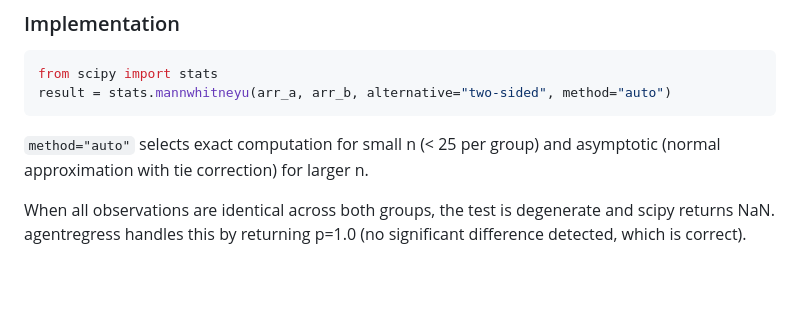
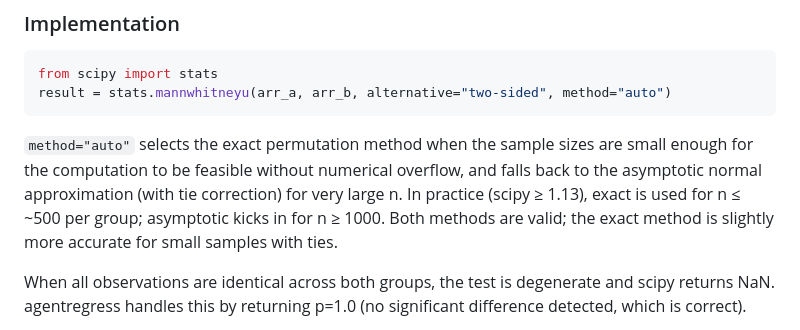
Before and after one commit to RudrenduPaul/agent-eval, a Markdown page: docs/statistical-methods.md, the part around the change. Drawn GitHub-style; blank space fills up the shorter version.

Commit message:
fix: docs claimed scipy auto-method threshold is '< 25 per group' -- wrong
Empirically tested: scipy 1.18 with method='auto' uses exact permutation
test up to at least n=500 per group (500*500=250k pairs), not '< 25'.
The exact method only falls back to asymptotic when n is large enough to
cause numerical overflow in the permutation distribution (n≈1000+).

Updated the description to match observed scipy ≥ 1.13 behavior.

Built by Rudrendu Paul and Sourav Nandy, developed with Claude Code

````diff
--- a/docs/statistical-methods.md
+++ b/docs/statistical-methods.md
@@ -43,7 +43,7 @@ from scipy import stats
 result = stats.mannwhitneyu(arr_a, arr_b, alternative="two-sided", method="auto")
 ```
 
-`method="auto"` selects exact computation for small n (< 25 per group) and asymptotic (normal approximation with tie correction) for larger n.
+`method="auto"` selects the exact permutation method when the sample sizes are small enough for the computation to be feasible without numerical overflow, and falls back to the asymptotic normal approximation (with tie correction) for very large n. In practice (scipy ≥ 1.13), exact is used for n ≤ ~500 per group; asymptotic kicks in for n ≥ 1000. Both methods are valid; the exact method is slightly more accurate for small samples with ties.
 
 When all observations are identical across both groups, the test is degenerate and scipy returns NaN. agentregress handles this by returning p=1.0 (no significant difference detected, which is correct).
 
````
